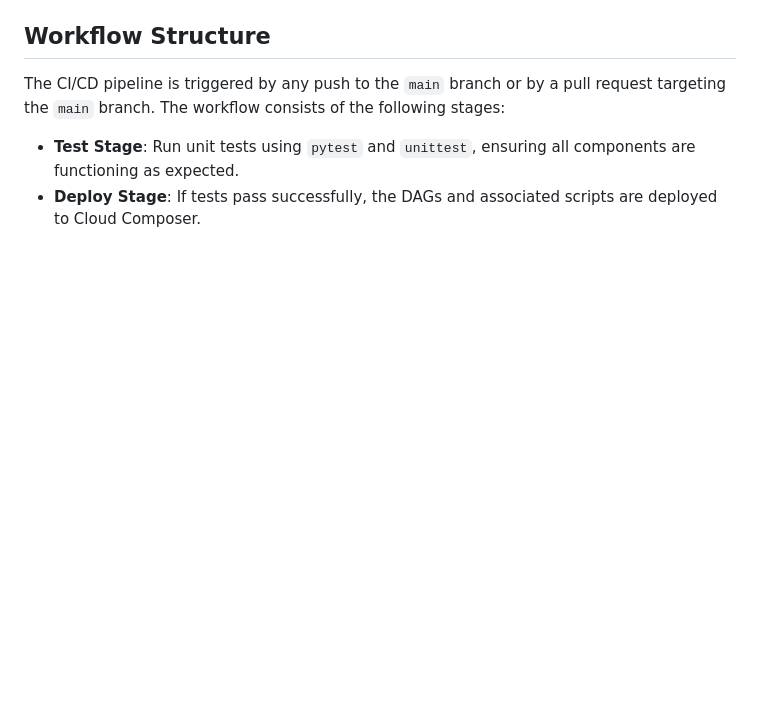
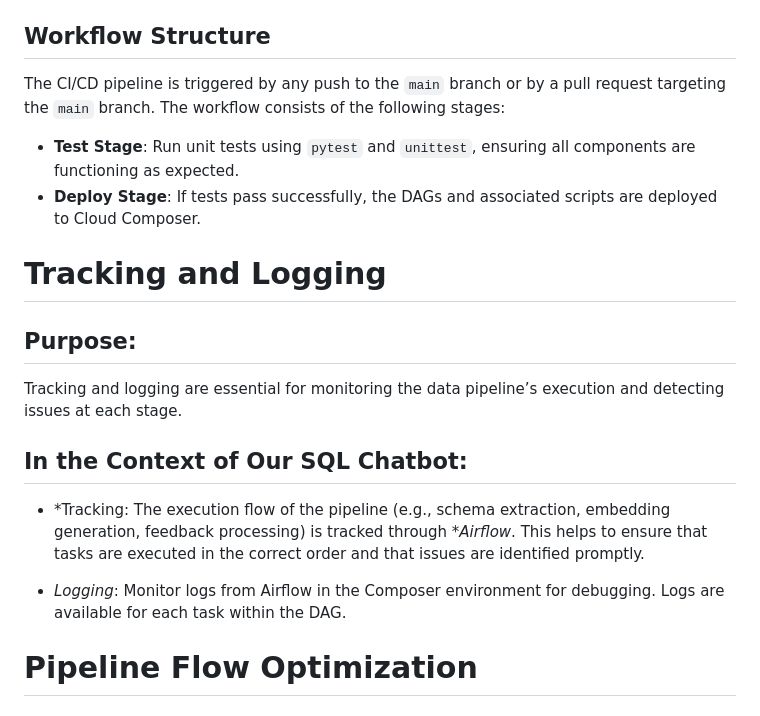
Before and after one commit to DataBridgeAI/ChatwithDatabase, a Markdown page: DataPipeline/README.md, the part around one of its changes. GitHub-like rendering; blank space fills up the shorter version.

```diff
--- a/DataPipeline/README.md
+++ b/DataPipeline/README.md
@@ -175,3 +175,17 @@ The CI/CD pipeline is triggered by any push to the `main` branch or by a pull re
 
 - **Test Stage**: Run unit tests using `pytest` and `unittest`, ensuring all components are functioning as expected.
 - **Deploy Stage**: If tests pass successfully, the DAGs and associated scripts are deployed to Cloud Composer.
+
+# Tracking and Logging
+
+## Purpose:
+Tracking and logging are essential for monitoring the data pipeline’s execution and detecting issues at each stage.
+
+## In the Context of Our SQL Chatbot:
+- *Tracking: The execution flow of the pipeline (e.g., schema extraction, embedding generation, feedback processing) is tracked through **Airflow*. This helps to ensure that tasks are executed in the correct order and that issues are identified promptly.
+
+- *Logging*: Monitor logs from Airflow in the Composer environment for debugging. Logs are available for each task within the DAG.
+
+
+# Pipeline Flow Optimization
+
```
Also changed, not shown: other parts of DataPipeline/README.md (+9 -0 lines).
